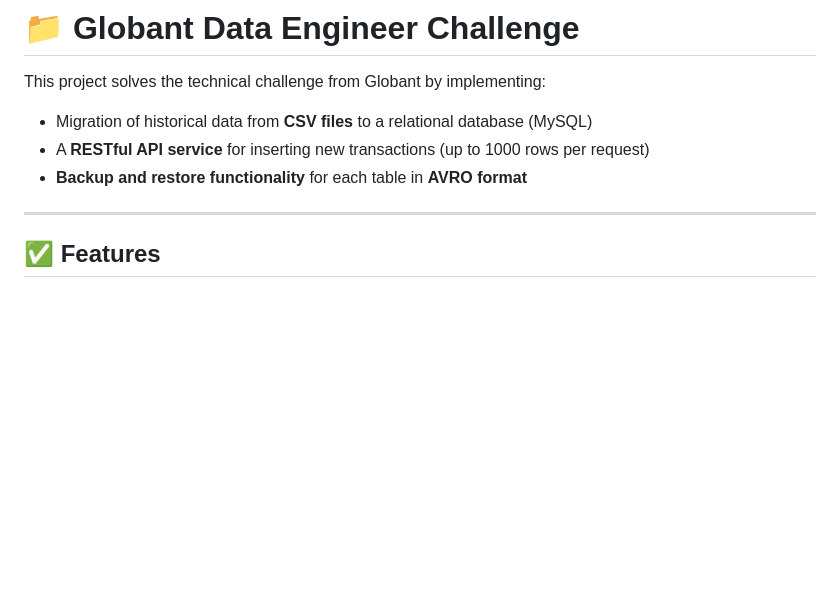
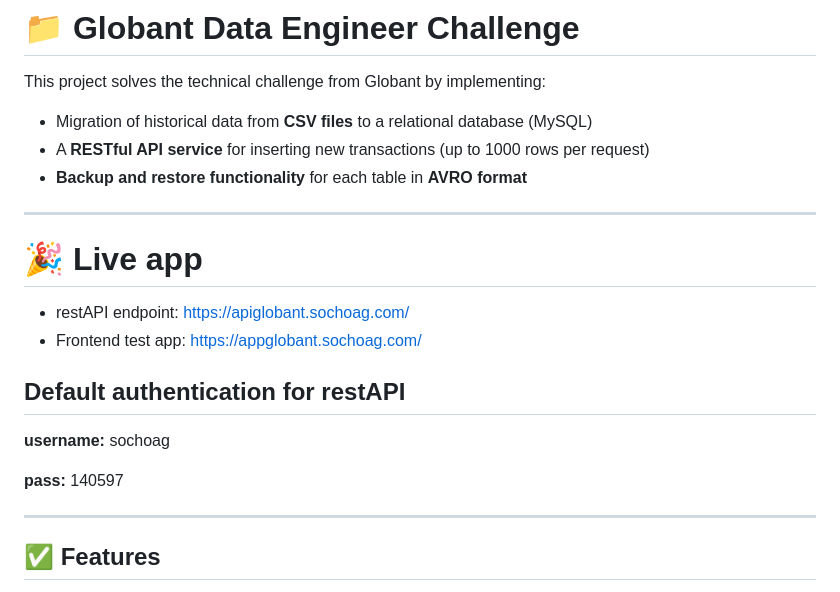
Before and after one commit to sochoag/globant-data-engineer-challenge, a Markdown page: README.md, the part around the change. Rendered like a GitHub page; blank space fills up the shorter version.

```diff
--- a/README.md
+++ b/README.md
@@ -6,7 +6,16 @@ This project solves the technical challenge from Globant by implementing:
 - A **RESTful API service** for inserting new transactions (up to 1000 rows per request)
 - **Backup and restore functionality** for each table in **AVRO format**
 
+---
 
+# 🎉 Live app
+- restAPI endpoint: https://apiglobant.sochoag.com/
+- Frontend test app: https://appglobant.sochoag.com/
+
+## Default authentication for restAPI
+**username:** sochoag
+
+**pass:** 140597
 
 ---
 
```
